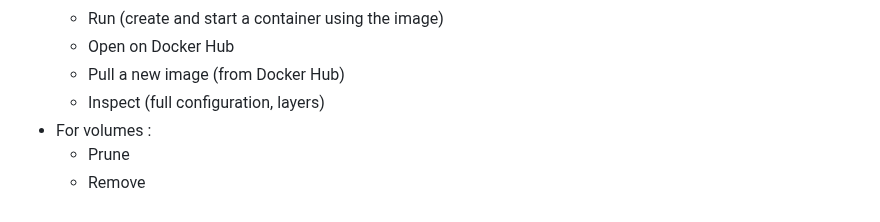
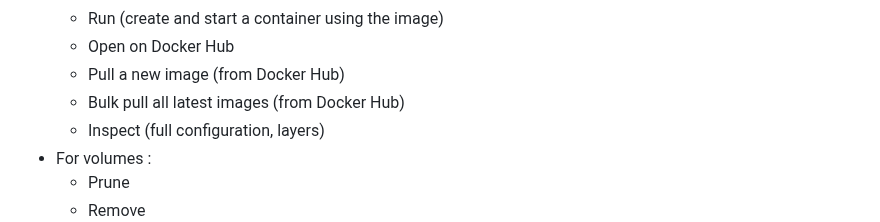
Before and after one commit to will-moss/isaiah, a Markdown page: README.md, the part around the change. Rendered like a GitHub page.

Commit message:
docs(project): added feature line about bulk image pulling

```diff
--- a/README.md
+++ b/README.md
@@ -55,6 +55,7 @@ Isaiah has all these features implemented :
     - Run (create and start a container using the image)
     - Open on Docker Hub
     - Pull a new image (from Docker Hub)
+    - Bulk pull all latest images (from Docker Hub)
     - Inspect (full configuration, layers)
 - For volumes :
     - Prune
```
